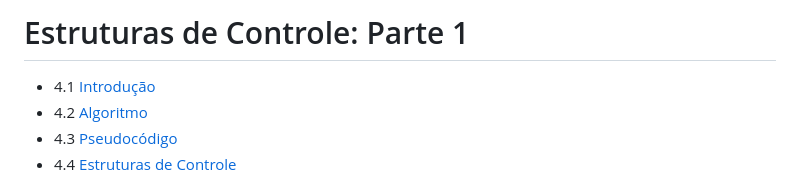
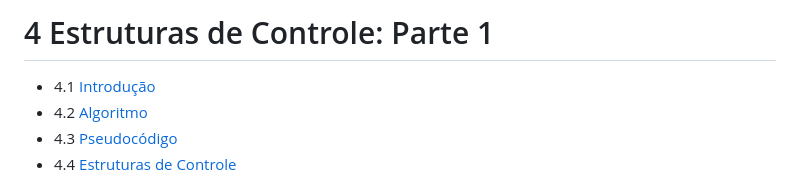
Before and after one commit to DevJonathanMendes/C-CPP-CS, a Markdown page: Codes/04/04.md, the part around the change. GitHub-like rendering.

```diff
--- a/Codes/04/04.md
+++ b/Codes/04/04.md
@@ -1,4 +1,4 @@
-# Estruturas de Controle: Parte 1
+# 4 Estruturas de Controle: Parte 1
 
 - 4.1 [Introdução](#41-introdução)
 - 4.2 [Algoritmo](#42-algoritmo)
```
Also changed, not shown: Codes/05/05.md (+1 -1 lines).
